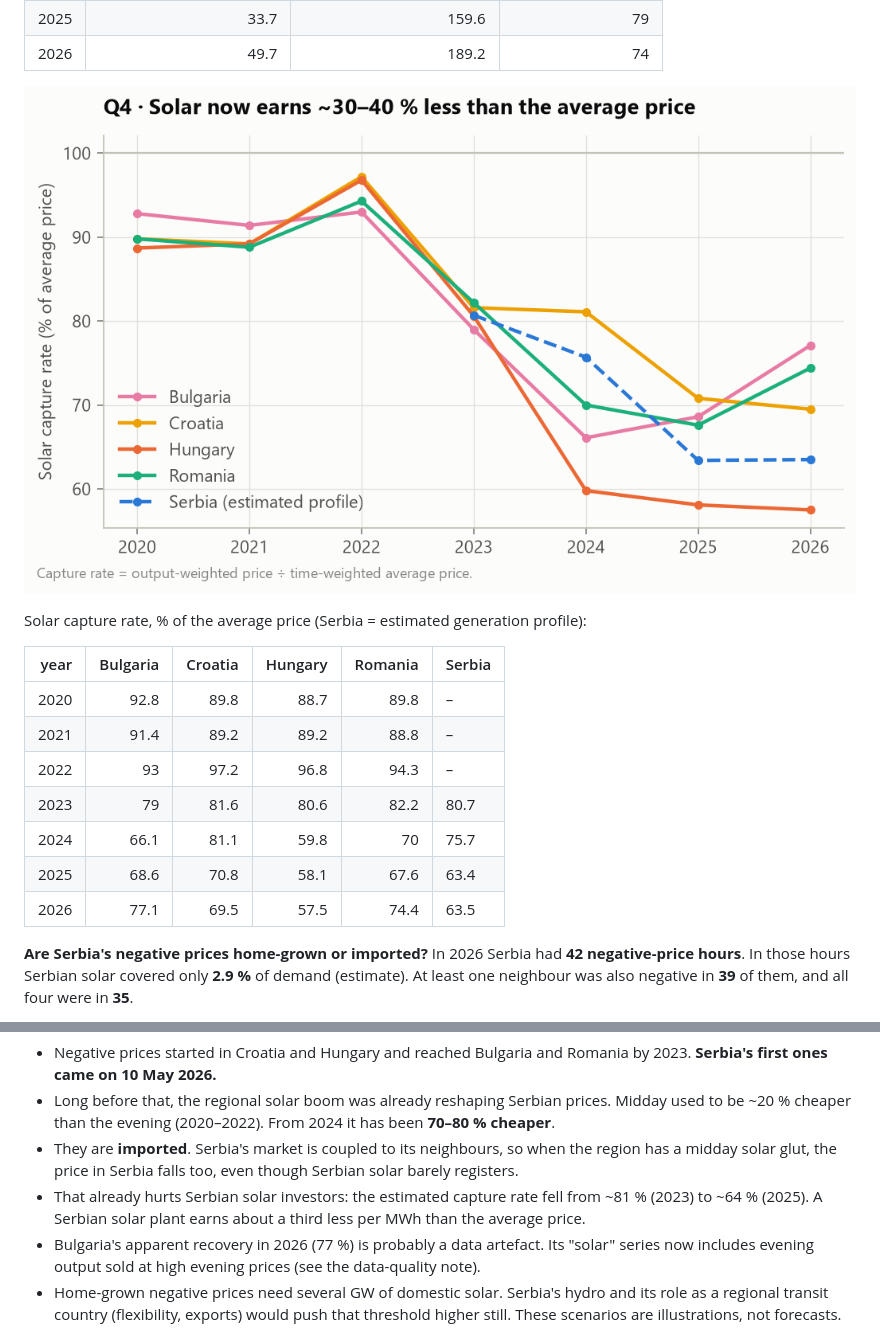
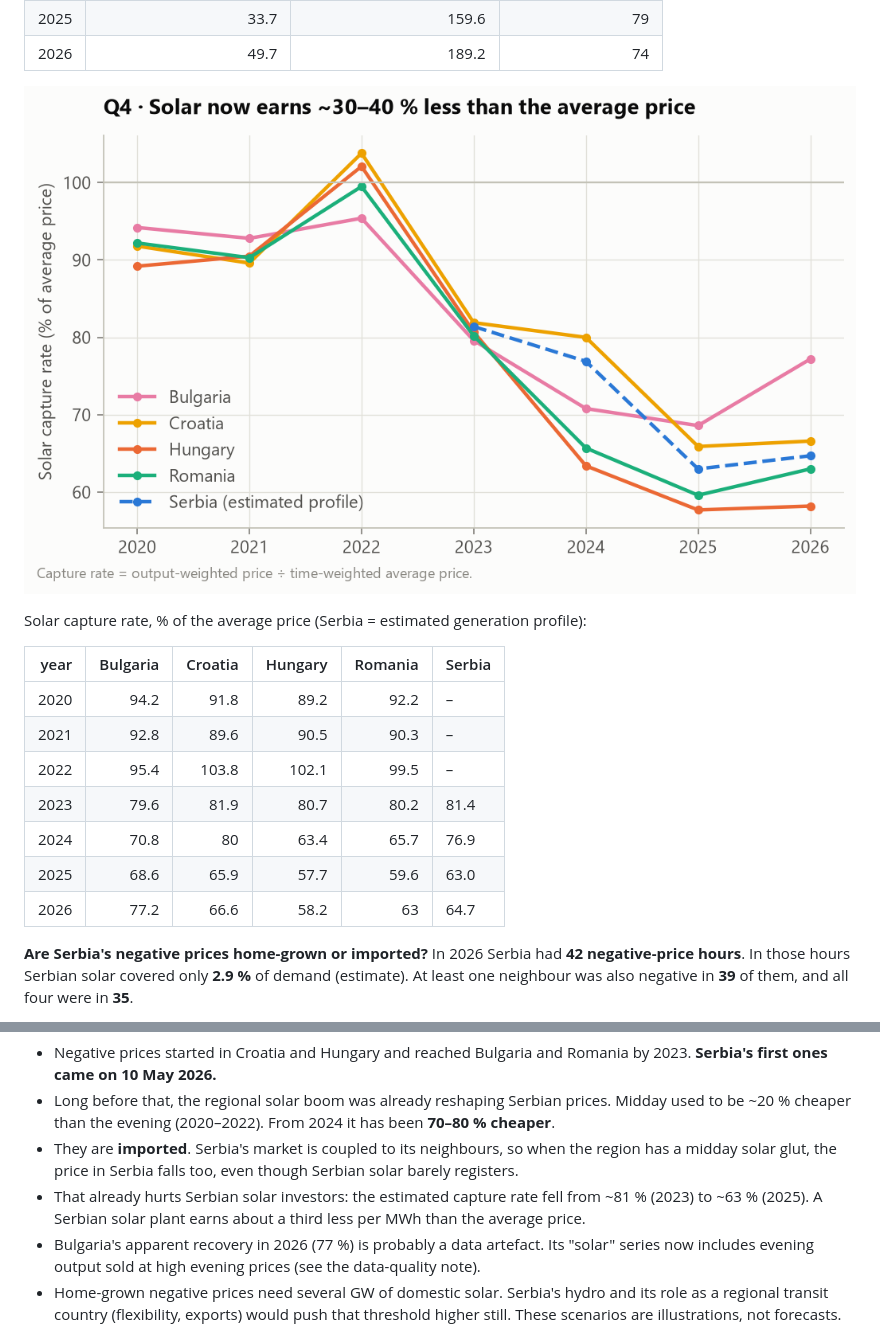
Before and after one commit to DarioKonta/solar-pv-analytics, a Markdown page: reports/findings.md, 2 parts joined by grey strips. GitHub-like rendering; pictures changed too: reports/figures/q4_capture_rate.png.

```diff
--- a/reports/findings.md
+++ b/reports/findings.md
@@ -146,13 +146,13 @@ Solar capture rate, % of the average price (Serbia = estimated generation profil
 
 |   year |   Bulgaria |   Croatia |   Hungary |   Romania | Serbia   |
 |-------:|-----------:|----------:|----------:|----------:|:---------|
-|   2020 |       92.8 |      89.8 |      88.7 |      89.8 | –        |
-|   2021 |       91.4 |      89.2 |      89.2 |      88.8 | –        |
-|   2022 |       93   |      97.2 |      96.8 |      94.3 | –        |
-|   2023 |       79   |      81.6 |      80.6 |      82.2 | 80.7     |
-|   2024 |       66.1 |      81.1 |      59.8 |      70   | 75.7     |
-|   2025 |       68.6 |      70.8 |      58.1 |      67.6 | 63.4     |
-|   2026 |       77.1 |      69.5 |      57.5 |      74.4 | 63.5     |
+|   2020 |       94.2 |      91.8 |      89.2 |      92.2 | –        |
+|   2021 |       92.8 |      89.6 |      90.5 |      90.3 | –        |
+|   2022 |       95.4 |     103.8 |     102.1 |      99.5 | –        |
+|   2023 |       79.6 |      81.9 |      80.7 |      80.2 | 81.4     |
+|   2024 |       70.8 |      80   |      63.4 |      65.7 | 76.9     |
+|   2025 |       68.6 |      65.9 |      57.7 |      59.6 | 63.0     |
+|   2026 |       77.2 |      66.6 |      58.2 |      63   | 64.7     |
 
 **Are Serbia's negative prices home-grown or imported?** In 2026 Serbia had **42 negative-price hours**.
 In those hours Serbian solar covered only **2.9 %** of demand (estimate).
@@ -175,8 +175,8 @@ At least one neighbour was also negative in **39** of them, and all four were in
   evening (2020–2022). From 2024 it has been **70–80 % cheaper**.
 - They are **imported**. Serbia's market is coupled to its neighbours, so when the region has a midday solar glut, the
   price in Serbia falls too, even though Serbian solar barely registers.
-- That already hurts Serbian solar investors: the estimated capture rate fell from ~81 % (2023) to ~64 % (2025).
-  A Serbian solar plant earns about a third less per MWh than the average price.
+- That already hurts Serbian solar investors: the estimated capture rate fell from ~81 % (2023)
+  to ~63 % (2025). A Serbian solar plant earns about a third less per MWh than the average price.
 - Bulgaria's apparent recovery in 2026 (77 %) is probably a data artefact. Its "solar" series now includes
   evening output sold at high evening prices (see the data-quality note).
 - Home-grown negative prices need several GW of domestic solar. Serbia's hydro and its role as a regional
```
Also changed, not shown: README.md (+8 -1 lines), docs/STEP_BY_STEP.md (+24 -0 lines), powerbi/README.md (added, +152 -0 lines), 6 other files.
